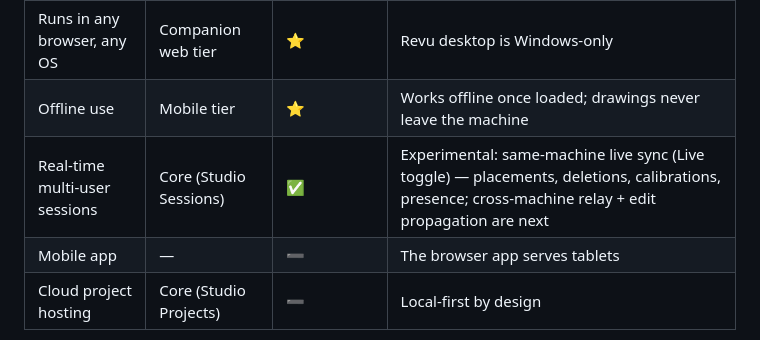
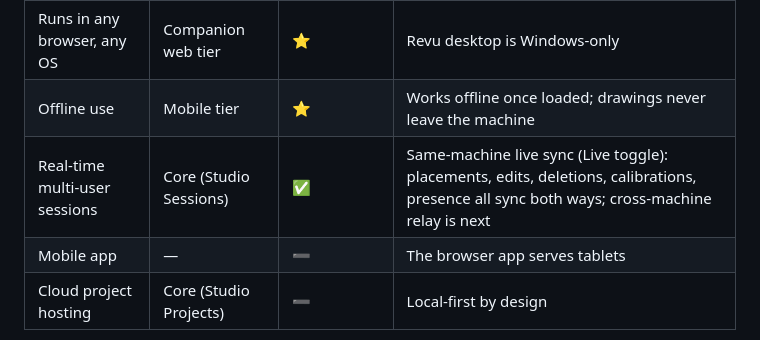
Before and after one commit to ajflow/pdf2takeoff, a Markdown page: docs/feature-comparison.md, the part around the change. Drawn GitHub-style.

```diff
--- a/docs/feature-comparison.md
+++ b/docs/feature-comparison.md
@@ -101,7 +101,7 @@ pdf2takeoff runs in any modern browser on any OS.
 |---|---|---|---|
 | Runs in any browser, any OS | Companion web tier | ⭐ | Revu desktop is Windows-only |
 | Offline use | Mobile tier | ⭐ | Works offline once loaded; drawings never leave the machine |
-| Real-time multi-user sessions | Core (Studio Sessions) | ✅ | Experimental: same-machine live sync (Live toggle) — placements, deletions, calibrations, presence; cross-machine relay + edit propagation are next |
+| Real-time multi-user sessions | Core (Studio Sessions) | ✅ | Same-machine live sync (Live toggle): placements, edits, deletions, calibrations, presence all sync both ways; cross-machine relay is next |
 | Mobile app | — | ➖ | The browser app serves tablets |
 | Cloud project hosting | Core (Studio Projects) | ➖ | Local-first by design |
 
```
Also changed, not shown: README.md (+1 -1 lines), specs/headless-engine.md (+6 -7 lines).
